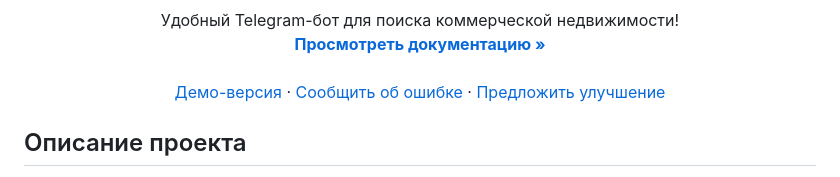
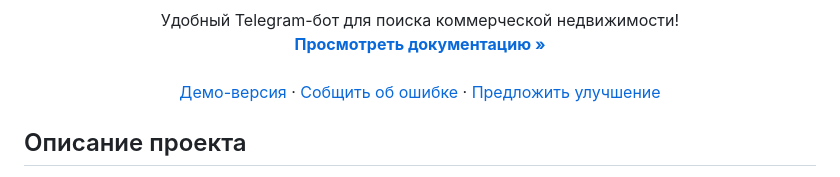
Before and after one commit to meteopavel/Premium_product_bot, a Markdown page: README.md, the part around the change. Drawn GitHub-style.

```diff
--- a/README.md
+++ b/README.md
@@ -28,7 +28,7 @@
     <br />
     <a href="https://t.me/Comm_Real_Estate_Bot">Демо-версия</a>
     ·
-    <a href="https://github.com/Studio-Yandex-Practicum/Premium_product_bot_team_3/issues/new?labels=Ошибка&template=bug-report---.md">Сообщить об ошибке</a>
+    <a href="https://github.com/Studio-Yandex-Practicum/Premium_product_bot_team_3/issues/new?labels=Ошибка&template=bug-report---.md">Собщить об ошибке</a>
     ·
     <a href="https://github.com/Studio-Yandex-Practicum/Premium_product_bot_team_3/issues/new?labels=Улучшение&template=feature-request---.md">Предложить улучшение</a>
   </p>
```
